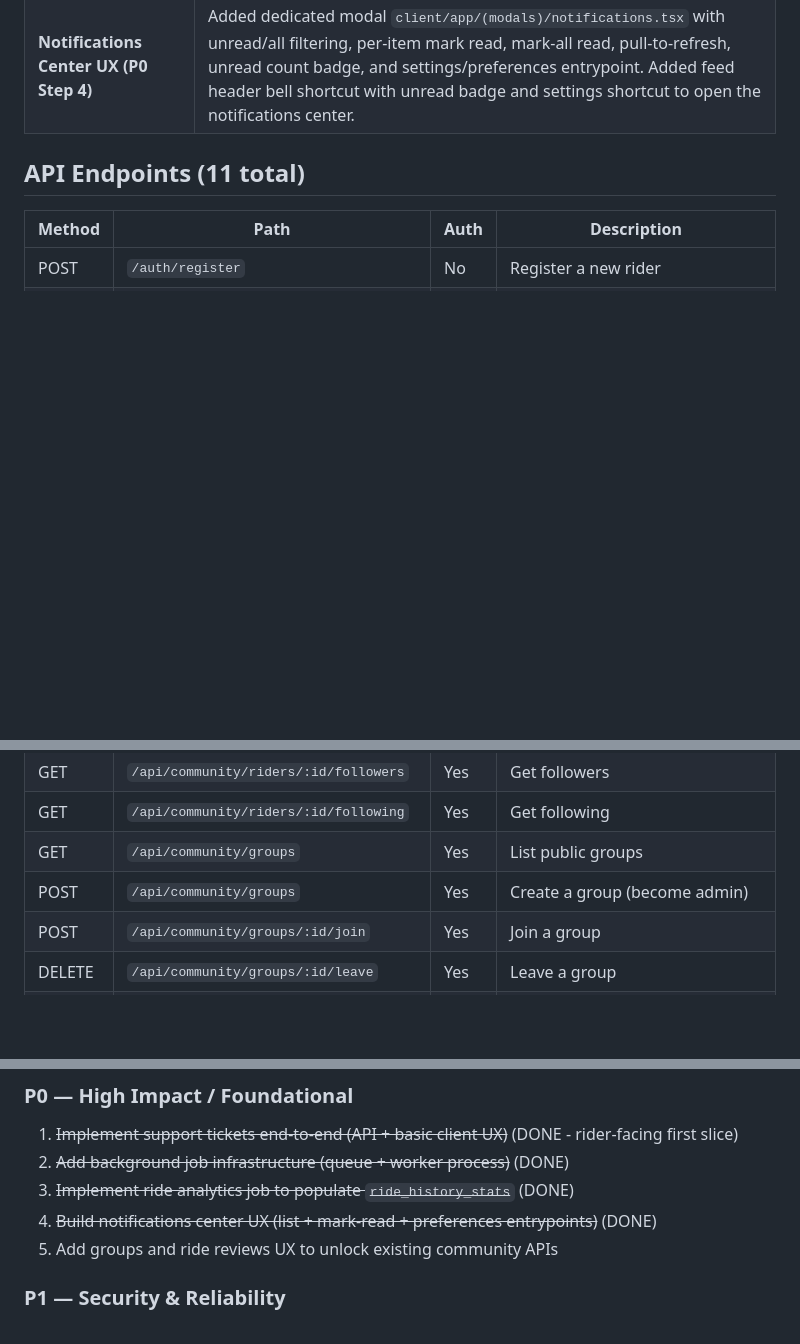
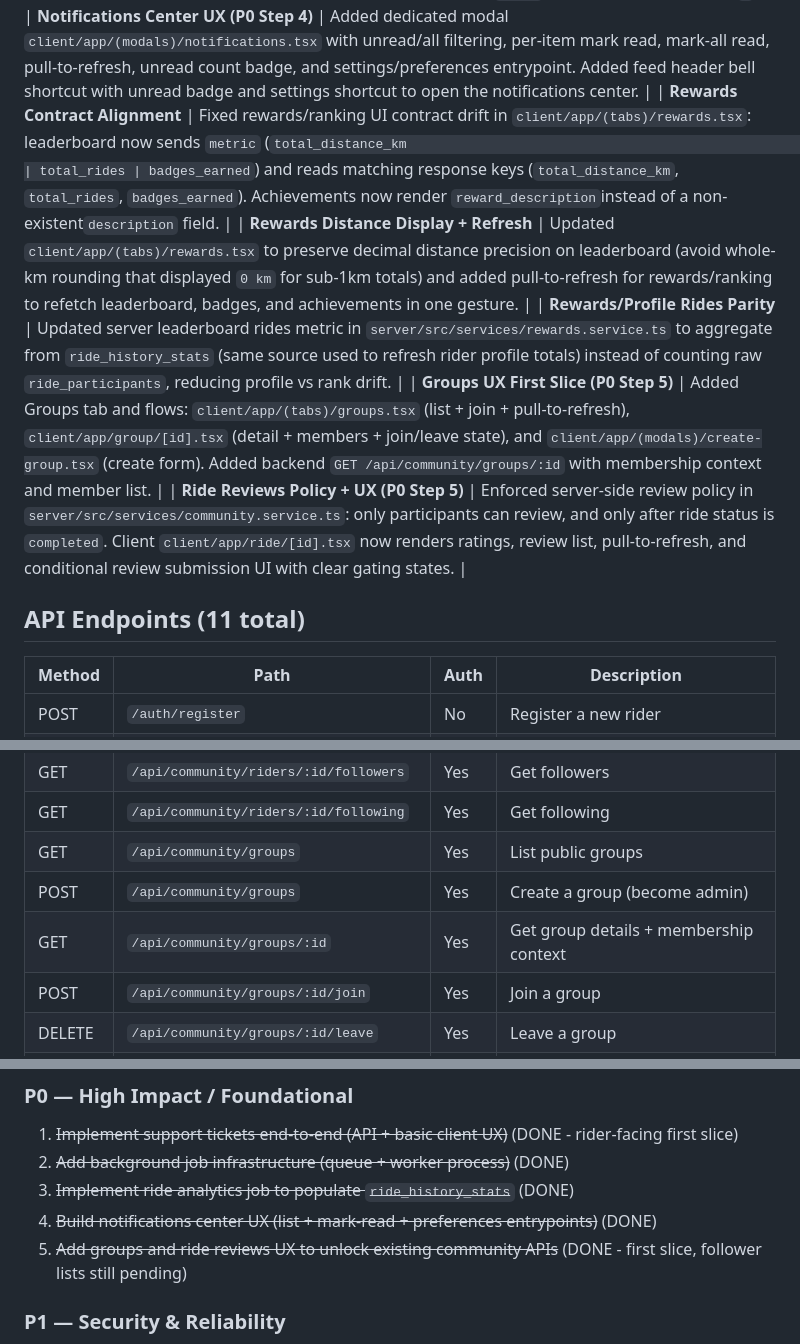
Before and after one commit to abhisri1997/throttlebase, a Markdown page: ai-assistant.md, 3 parts joined by grey strips. Drawn GitHub-style; blank space fills up the shorter version.

```diff
--- a/ai-assistant.md
+++ b/ai-assistant.md
@@ -120,6 +120,11 @@ throttlebase/
 | **Ride Analytics Pipeline (P0 Step 3)**    | Worker `ride_stats.recompute` now executes real computation via `server/src/services/stats.service.ts`: per-rider distance/time/speed/elevation/calories from `gps_traces`, upsert to `ride_history_stats`, and rider aggregate refresh. Enqueue hooks now fire on ride completion (`ride.service.ts`) and on late GPS ingest for completed rides (`route.service.ts`) through `server/src/services/jobs.service.ts`.                   |
 | **Queue Lease SQL Disambiguation**         | In `server/src/queue/queue.ts`, leasing query `RETURNING` uses aliased columns (`JOB_COLUMNS_LEASE` with `j.`), while non-aliased queries keep standard `JOB_COLUMNS`. This avoids PostgreSQL `42702` ambiguity in lease paths without breaking enqueue/fail paths (`42P01` missing FROM-clause for `j`).                                                                                                                               |
 | **Notifications Center UX (P0 Step 4)**    | Added dedicated modal `client/app/(modals)/notifications.tsx` with unread/all filtering, per-item mark read, mark-all read, pull-to-refresh, unread count badge, and settings/preferences entrypoint. Added feed header bell shortcut with unread badge and settings shortcut to open the notifications center.                                                                                                                         |
+| **Rewards Contract Alignment**             | Fixed rewards/ranking UI contract drift in `client/app/(tabs)/rewards.tsx`: leaderboard now sends `metric` (`total_distance_km                                                                                                                                                                                                                                                                                                          | total_rides | badges_earned`) and reads matching response keys (`total_distance_km`, `total_rides`, `badges_earned`). Achievements now render `reward_description`instead of a non-existent`description` field. |
+| **Rewards Distance Display + Refresh**     | Updated `client/app/(tabs)/rewards.tsx` to preserve decimal distance precision on leaderboard (avoid whole-km rounding that displayed `0 km` for sub-1km totals) and added pull-to-refresh for rewards/ranking to refetch leaderboard, badges, and achievements in one gesture.                                                                                                                                                         |
+| **Rewards/Profile Rides Parity**           | Updated server leaderboard rides metric in `server/src/services/rewards.service.ts` to aggregate from `ride_history_stats` (same source used to refresh rider profile totals) instead of counting raw `ride_participants`, reducing profile vs rank drift.                                                                                                                                                                              |
+| **Groups UX First Slice (P0 Step 5)**      | Added Groups tab and flows: `client/app/(tabs)/groups.tsx` (list + join + pull-to-refresh), `client/app/group/[id].tsx` (detail + members + join/leave state), and `client/app/(modals)/create-group.tsx` (create form). Added backend `GET /api/community/groups/:id` with membership context and member list.                                                                                                                         |
+| **Ride Reviews Policy + UX (P0 Step 5)**   | Enforced server-side review policy in `server/src/services/community.service.ts`: only participants can review, and only after ride status is `completed`. Client `client/app/ride/[id].tsx` now renders ratings, review list, pull-to-refresh, and conditional review submission UI with clear gating states.                                                                                                                          |
 
 ## API Endpoints (11 total)
 
@@ -162,6 +167,7 @@ throttlebase/
 | GET    | `/api/community/riders/:id/following`  | Yes  | Get following                                   |
 | GET    | `/api/community/groups`                | Yes  | List public groups                              |
 | POST   | `/api/community/groups`                | Yes  | Create a group (become admin)                   |
+| GET    | `/api/community/groups/:id`            | Yes  | Get group details + membership context          |
 | POST   | `/api/community/groups/:id/join`       | Yes  | Join a group                                    |
 | DELETE | `/api/community/groups/:id/leave`      | Yes  | Leave a group                                   |
 | GET    | `/api/community/rides/:rideId/reviews` | Yes  | Get ride reviews                                |
@@ -253,7 +270,7 @@ All migration files through `010_background_jobs.sql` have been executed. Full s
 2. ~~Add background job infrastructure (queue + worker process)~~ (DONE)
 3. ~~Implement ride analytics job to populate `ride_history_stats`~~ (DONE)
 4. ~~Build notifications center UX (list + mark-read + preferences entrypoints)~~ (DONE)
-5. Add groups and ride reviews UX to unlock existing community APIs
+5. ~~Add groups and ride reviews UX to unlock existing community APIs~~ (DONE - first slice, follower lists still pending)
 
 ### P1 — Security & Reliability
 
```
Also changed, not shown: other parts of ai-assistant.md (+21 -5 lines), 1 other file.
